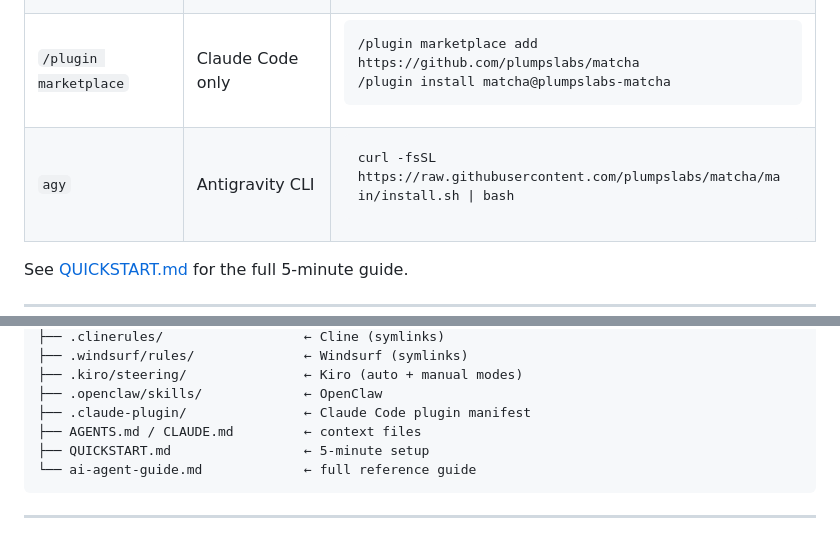
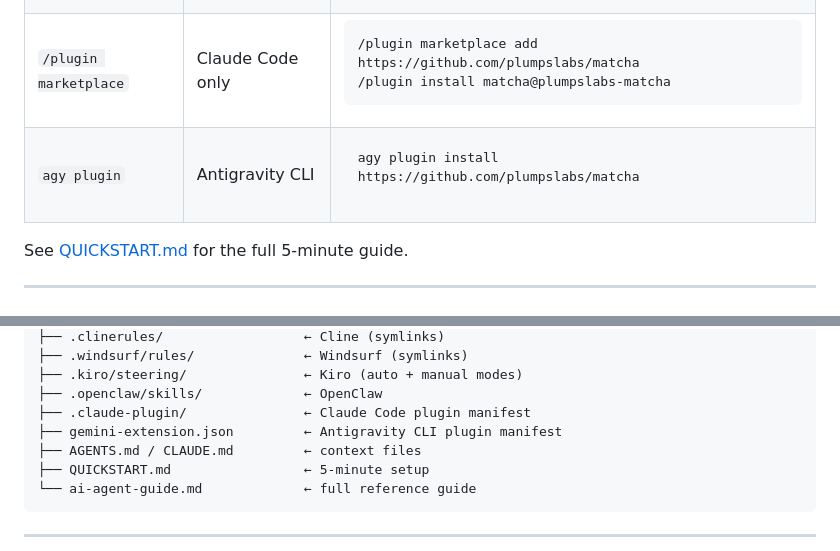
Before and after one commit to plumpslabs/matcha, a Markdown page: README.md, 2 parts joined by grey strips. Rendered like a GitHub page.

Commit message:
feat: add agy plugin install support to README

```diff
--- a/README.md
+++ b/README.md
@@ -48,9 +48,9 @@ No bloat. Just a deliberate gate between you and messy code.
 /plugin install matcha@plumpslabs-matcha</pre></td>
   </tr>
   <tr>
-    <td><code>agy</code></td>
+    <td><code>agy plugin</code></td>
     <td>Antigravity CLI</td>
-    <td><pre>curl -fsSL https://raw.githubusercontent.com/plumpslabs/matcha/main/install.sh | bash</pre></td>
+    <td><pre>agy plugin install https://github.com/plumpslabs/matcha</pre></td>
   </tr>
 </table>
 
@@ -196,6 +196,7 @@ matcha/
 ├── .kiro/steering/               ← Kiro (auto + manual modes)
 ├── .openclaw/skills/             ← OpenClaw
 ├── .claude-plugin/               ← Claude Code plugin manifest
+├── gemini-extension.json         ← Antigravity CLI plugin manifest
 ├── AGENTS.md / CLAUDE.md         ← context files
 ├── QUICKSTART.md                 ← 5-minute setup
 └── ai-agent-guide.md             ← full reference guide
```
